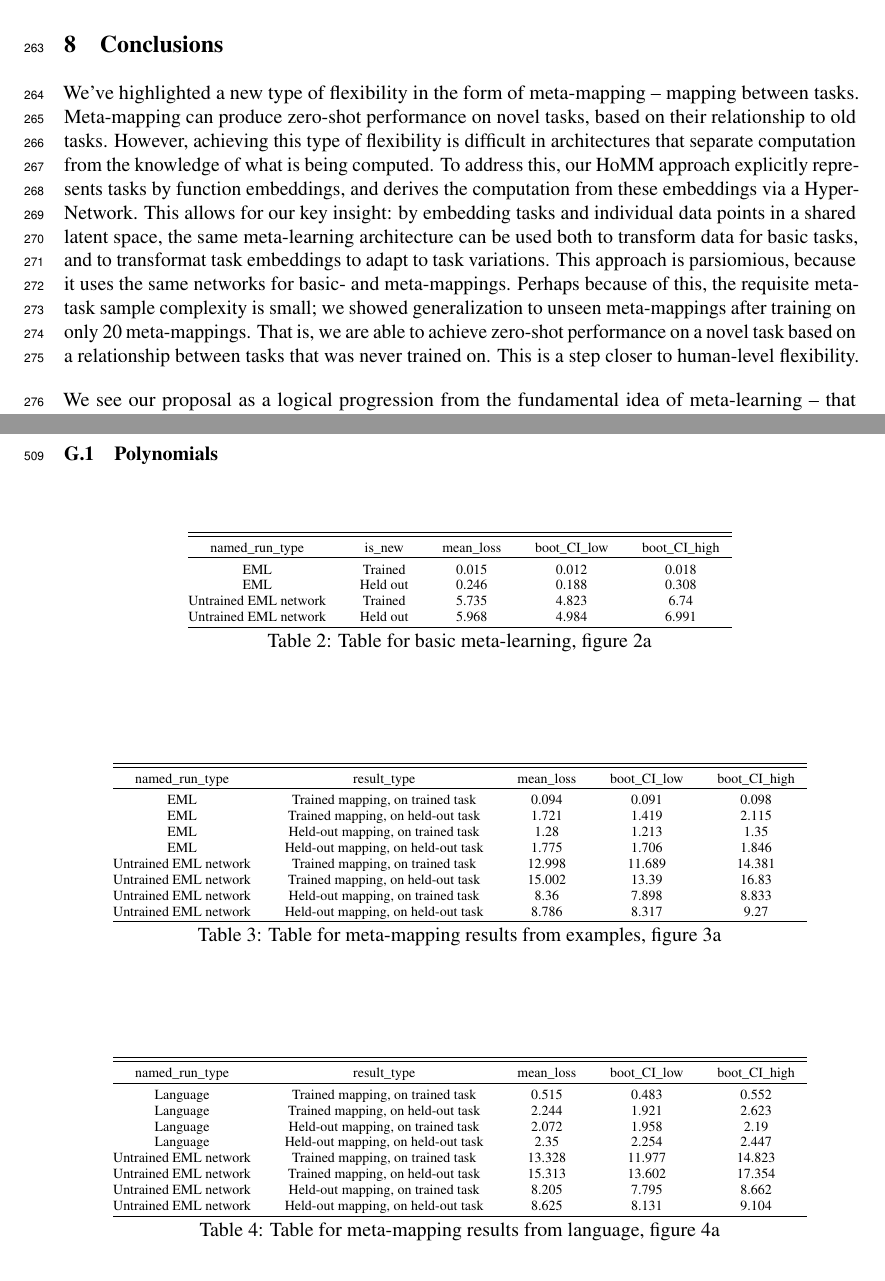
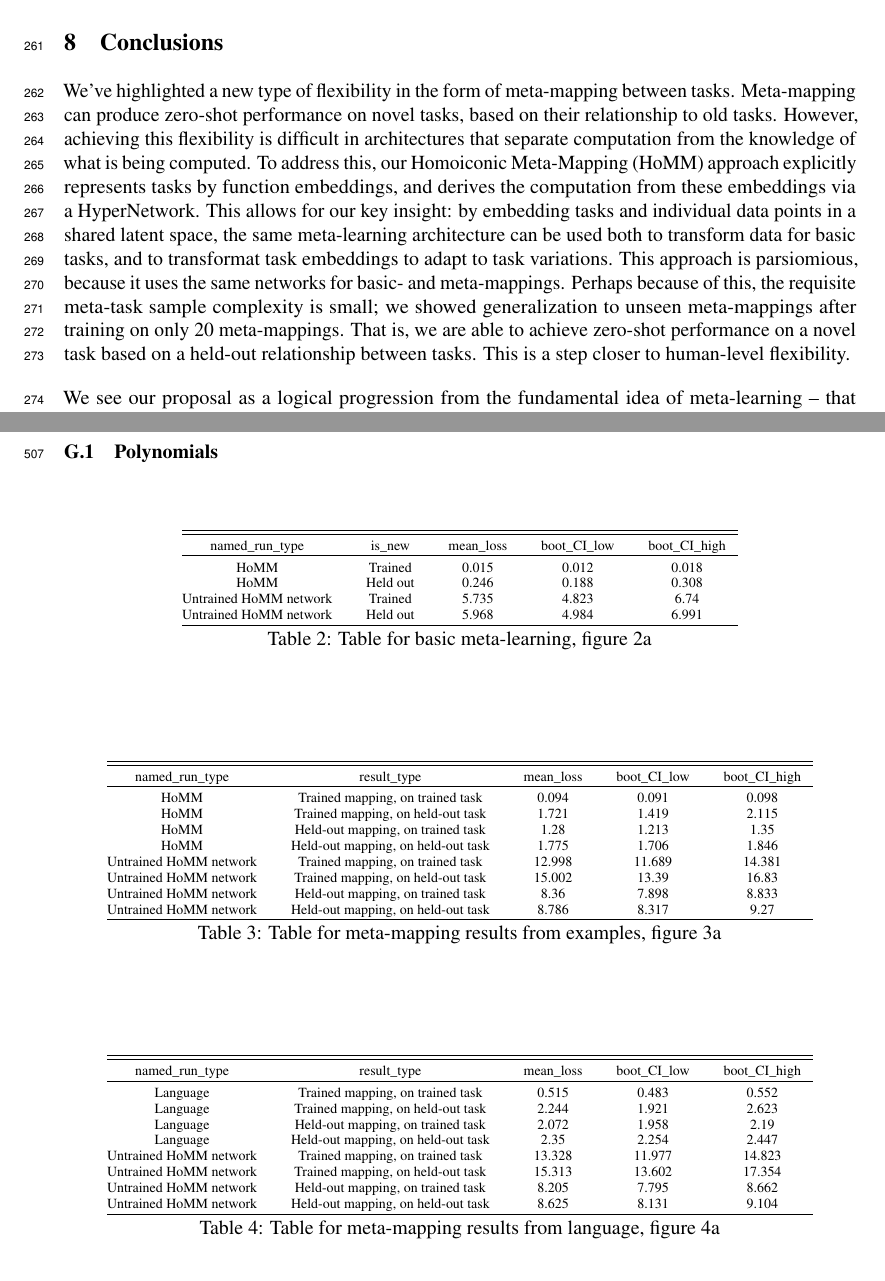
Before and after one commit to lampinen/HoMM_cards, a LaTeX paper (writing/embedded_meta_learning_main.tex, which reads writing/embedded_meta_learning_appendix.tex): two parts of pages 9 and 28 of 30, joined at a grey line, cut so that both start at the same text. Compiled offline with pdfLaTeX.

Commit message:
length cuts

```diff
--- a/writing/embedded_meta_learning_appendix.tex
+++ b/writing/embedded_meta_learning_appendix.tex
@@ -279,10 +279,10 @@ In this section we provide the mean values and bootstrap confidence intervals co
 \hline \\[-1.8ex]
 named\_run\_type & is\_new & mean\_loss & boot\_CI\_low & boot\_CI\_high \\
 \hline \\[-1.8ex]
-EML & Trained & 0.015 & 0.012 & 0.018 \\
-EML & Held out & 0.246 & 0.188 & 0.308 \\
-Untrained EML network & Trained & 5.735 & 4.823 & 6.74 \\
-Untrained EML network & Held out & 5.968 & 4.984 & 6.991 \\
+HoMM & Trained & 0.015 & 0.012 & 0.018 \\
+HoMM & Held out & 0.246 & 0.188 & 0.308 \\
+Untrained HoMM network & Trained & 5.735 & 4.823 & 6.74 \\
+Untrained HoMM network & Held out & 5.968 & 4.984 & 6.991 \\
 \hline \\[-1.8ex]
 \end{tabular}
 \caption{Table for basic meta-learning, figure \ref{poly_basic_results}}
@@ -296,14 +296,14 @@ Untrained EML network & Held out & 5.968 & 4.984 & 6.991 \\
 \hline \\[-1.8ex]
 named\_run\_type & result\_type & mean\_loss & boot\_CI\_low & boot\_CI\_high \\
 \hline \\[-1.8ex]
-EML & Trained mapping, on trained task & 0.094 & 0.091 & 0.098 \\
-EML & Trained mapping, on held-out task & 1.721 & 1.419 & 2.115 \\
-EML & Held-out mapping, on trained task & 1.28 & 1.213 & 1.35 \\
-EML & Held-out mapping, on held-out task & 1.775 & 1.706 & 1.846 \\
-Untrained EML network & Trained mapping, on trained task & 12.998 & 11.689 & 14.381 \\
-Untrained EML network & Trained mapping, on held-out task & 15.002 & 13.39 & 16.83 \\
-Untrained EML network & Held-out mapping, on trained task & 8.36 & 7.898 & 8.833 \\
-Untrained EML network & Held-out mapping, on held-out task & 8.786 & 8.317 & 9.27 \\
+HoMM & Trained mapping, on trained task & 0.094 & 0.091 & 0.098 \\
+HoMM & Trained mapping, on held-out task & 1.721 & 1.419 & 2.115 \\
+HoMM & Held-out mapping, on trained task & 1.28 & 1.213 & 1.35 \\
+HoMM & Held-out mapping, on held-out task & 1.775 & 1.706 & 1.846 \\
+Untrained HoMM network & Trained mapping, on trained task & 12.998 & 11.689 & 14.381 \\
+Untrained HoMM network & Trained mapping, on held-out task & 15.002 & 13.39 & 16.83 \\
+Untrained HoMM network & Held-out mapping, on trained task & 8.36 & 7.898 & 8.833 \\
+Untrained HoMM network & Held-out mapping, on held-out task & 8.786 & 8.317 & 9.27 \\
 \hline \\[-1.8ex]
 \end{tabular}
 \caption{Table for meta-mapping results from examples, figure \ref{poly_meta_map_results_examples}}
@@ -321,10 +321,10 @@ Language & Trained mapping, on trained task & 0.515 & 0.483 & 0.552 \\
 Language & Trained mapping, on held-out task & 2.244 & 1.921 & 2.623 \\
 Language & Held-out mapping, on trained task & 2.072 & 1.958 & 2.19 \\
 Language & Held-out mapping, on held-out task & 2.35 & 2.254 & 2.447 \\
-Untrained EML network & Trained mapping, on trained task & 13.328 & 11.977 & 14.823 \\
-Untrained EML network & Trained mapping, on held-out task & 15.313 & 13.602 & 17.354 \\
-Untrained EML network & Held-out mapping, on trained task & 8.205 & 7.795 & 8.662 \\
-Untrained EML network & Held-out mapping, on held-out task & 8.625 & 8.131 & 9.104 \\
+Untrained HoMM network & Trained mapping, on trained task & 13.328 & 11.977 & 14.823 \\
+Untrained HoMM network & Trained mapping, on held-out task & 15.313 & 13.602 & 17.354 \\
+Untrained HoMM network & Held-out mapping, on trained task & 8.205 & 7.795 & 8.662 \\
+Untrained HoMM network & Held-out mapping, on held-out task & 8.625 & 8.131 & 9.104 \\
 \hline \\[-1.8ex]
 \end{tabular}
 \caption{Table for meta-mapping results from language, figure \ref{poly_meta_map_results_language}}
--- a/writing/embedded_meta_learning_main.tex
+++ b/writing/embedded_meta_learning_main.tex
@@ -388,7 +390,7 @@ We do not necessarily believe that the particular architecture we have suggested
 \section{Conclusions}
 \vspace{-0.5em} % section
 \looseness=-1
-We've highlighted a new type of flexibility in the form of meta-mapping -- mapping between tasks. Meta-mapping can produce zero-shot performance on novel tasks, based on their relationship to old tasks. However, achieving this type of flexibility is difficult in architectures that separate computation from the knowledge of what is being computed. To address this, our HoMM approach explicitly represents tasks by function embeddings, and derives the computation from these embeddings via a HyperNetwork. This allows for our key insight: by embedding tasks and individual data points in a shared latent space, the same meta-learning architecture can be used both to transform data for basic tasks, and to transformat task embeddings to adapt to task variations. This approach is parsiomious, because it uses the same networks for basic- and meta-mappings. Perhaps because of this, the requisite meta-task sample complexity is small; we showed generalization to unseen meta-mappings after training on only 20 meta-mappings. That is, we are able to achieve zero-shot performance on a novel task based on a relationship between tasks that was never trained on. This is a step closer to human-level flexibility.\par
+We've highlighted a new type of flexibility in the form of meta-mapping between tasks. Meta-mapping can produce zero-shot performance on novel tasks, based on their relationship to old tasks. However, achieving this flexibility is difficult in architectures that separate computation from the knowledge of what is being computed. To address this, our Homoiconic Meta-Mapping (HoMM) approach explicitly represents tasks by function embeddings, and derives the computation from these embeddings via a HyperNetwork. This allows for our key insight: by embedding tasks and individual data points in a shared latent space, the same meta-learning architecture can be used both to transform data for basic tasks, and to transformat task embeddings to adapt to task variations. This approach is parsiomious, because it uses the same networks for basic- and meta-mappings. Perhaps because of this, the requisite meta-task sample complexity is small; we showed generalization to unseen meta-mappings after training on only 20 meta-mappings. That is, we are able to achieve zero-shot performance on a novel task based on a held-out relationship between tasks. This is a step closer to human-level flexibility.\par
 We see our proposal as a logical progression from the fundamental idea of meta-learning -- that there is a continuum between data and tasks. This naturally leads to the idea of manipulating task representations just like we manipulate data. We've shown that this approach yields considerable flexibility, most importantly the meta-mapping ability to adapt zero-shot to a new task. We hope that these results will lead to the development of more powerful and flexible deep-learning models. \par
 %\subsubsection*{Acknowledgements}
 %We would like to acknowledge Noah Goodman, Surya Ganguli, Katherine Hermann, Erin Bennett, and Arianna Yuan for stimulating questions and suggestions on this project.
```
Also changed, not shown: writing/embedded_meta_learning_main.tex (10 more changed lines).
